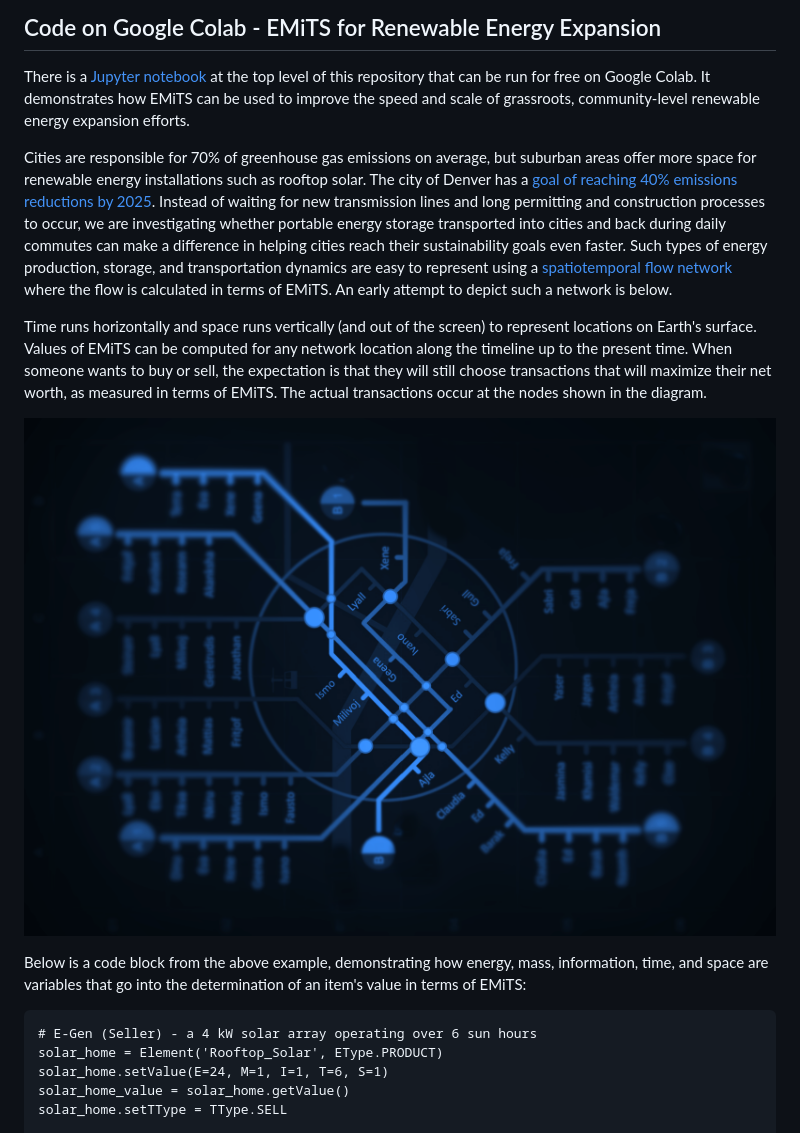
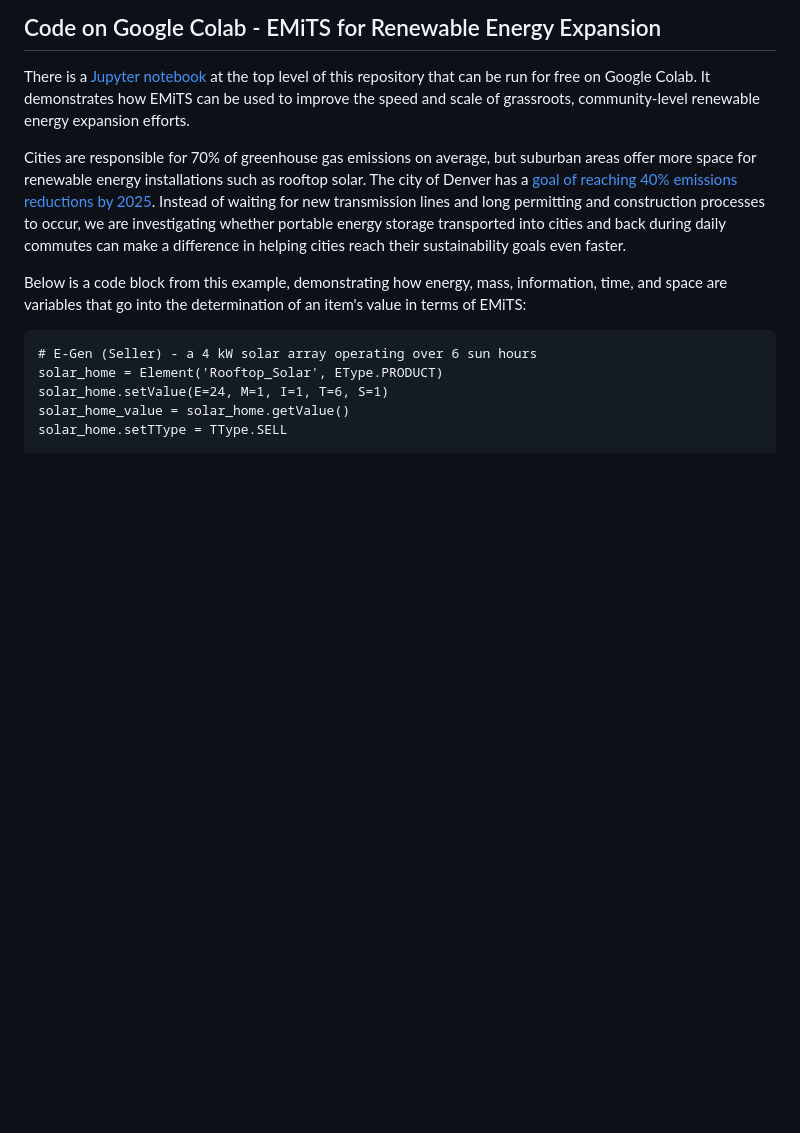
Before and after one commit to terranexum/EMiTS, a Markdown page: README.md, the part around the change. GitHub-like rendering; blank space fills up the shorter version.

````diff
--- a/README.md
+++ b/README.md
@@ -8,13 +8,9 @@ This is an open source project. Collaborators and derivative projects are welcom
 
 There is a [Jupyter notebook](https://github.com/terranexum/EMiTS/blob/main/EMiTS_Example_1.ipynb) at the top level of this repository that can be run for free on Google Colab. It demonstrates how EMiTS can be used to improve the speed and scale of grassroots, community-level renewable energy expansion efforts.
 
-Cities are responsible for 70% of greenhouse gas emissions on average, but suburban areas offer more space for renewable energy installations such as rooftop solar. The city of Denver has a [goal of reaching 40% emissions reductions by 2025](https://github.com/terranexum/EMiTS/tree/main/Implementations/Denver2025). Instead of waiting for new transmission lines and long permitting and construction processes to occur, we are investigating whether portable energy storage transported into cities and back during daily commutes can make a difference in helping cities reach their sustainability goals even faster. Such types of energy production, storage, and transportation dynamics are easy to represent using a [spatiotemporal flow network](https://github.com/terranexum/EMiTS/tree/main/Concept_Development) where the flow is calculated in terms of EMiTS. An early attempt to depict such a network is below.
+Cities are responsible for 70% of greenhouse gas emissions on average, but suburban areas offer more space for renewable energy installations such as rooftop solar. The city of Denver has a [goal of reaching 40% emissions reductions by 2025](https://github.com/terranexum/EMiTS/tree/main/Implementations/Denver2025). Instead of waiting for new transmission lines and long permitting and construction processes to occur, we are investigating whether portable energy storage transported into cities and back during daily commutes can make a difference in helping cities reach their sustainability goals even faster.
 
-Time runs horizontally and space runs vertically (and out of the screen) to represent locations on Earth's surface. Values of EMiTS can be computed for any network location along the timeline up to the present time. When someone wants to buy or sell, the expectation is that they will still choose transactions that will maximize their net worth, as measured in terms of EMiTS. The actual transactions occur at the nodes shown in the diagram.
-
-![](https://github.com/terranexum/EMiTS/blob/main/Concept_Development/Images/ST_Network_blur.png)
-
-Below is a code block from the above example, demonstrating how energy, mass, information, time, and space are variables that go into the determination of an item's value in terms of EMiTS:
+Below is a code block from this example, demonstrating how energy, mass, information, time, and space are variables that go into the determination of an item's value in terms of EMiTS:
 
 ```
 # E-Gen (Seller) - a 4 kW solar array operating over 6 sun hours
````
